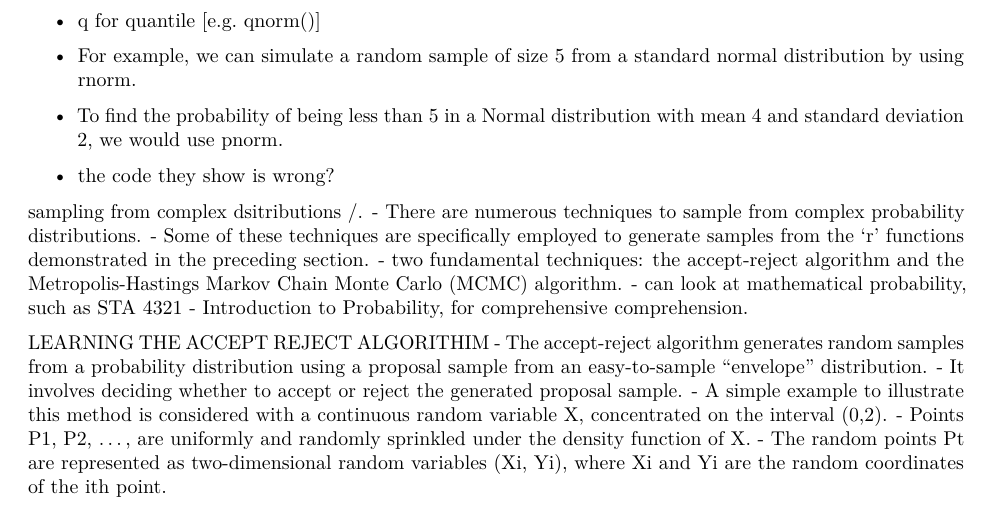
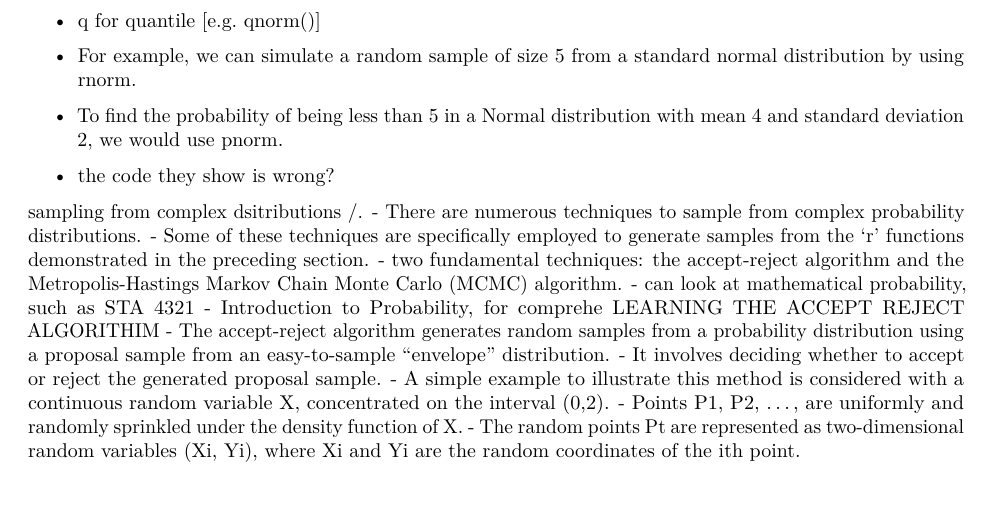
Before and after one commit to katherinemillar02/simulation-practise, an R Markdown document (R-simulations-notes.Rmd): part of page 2 of 2, cut so that both start at the same text. Rendered offline with R 4.5, knitr and Pandoc, then LaTeX, with nearby package versions.

Commit message:
Trying to update R simulation notes

```diff
--- a/R-simulations-notes.Rmd
+++ b/R-simulations-notes.Rmd
@@ -110,10 +110,7 @@ Parker Simulation Chapter
 - Some of these techniques are specifically employed to generate samples from the 'r' functions demonstrated in the preceding section.
 - two fundamental techniques: the accept-reject algorithm and the Metropolis-Hastings Markov Chain Monte Carlo (MCMC) algorithm.
 - can look at mathematical probability, such as STA 4321
-- Introduction to Probability, for comprehensive comprehension.
-
-
-
+- Introduction to Probability, for comprehe
  LEARNING THE ACCEPT REJECT ALGORITHIM
 - The accept-reject algorithm generates random samples from a probability distribution using a proposal sample from an easy-to-sample "envelope" distribution.
 - It involves deciding whether to accept or reject the generated proposal sample.
```
